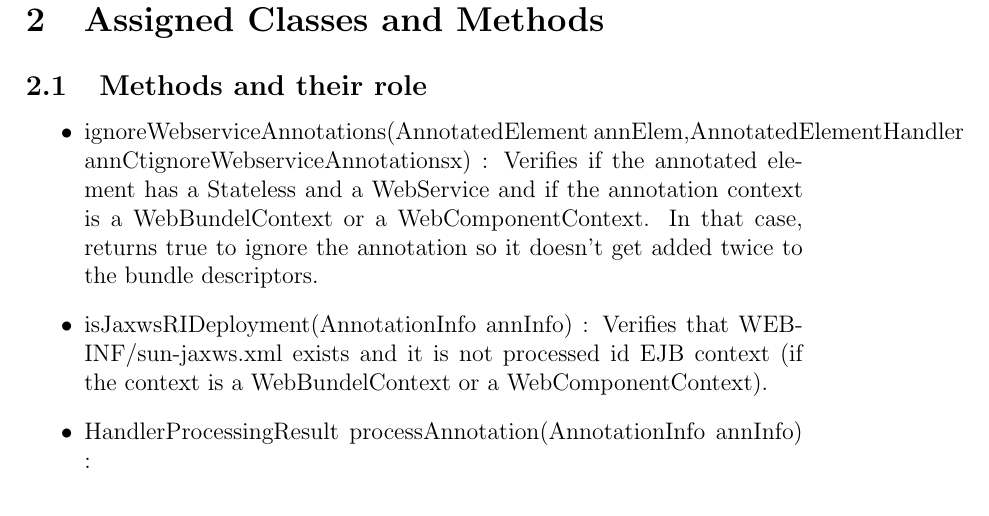
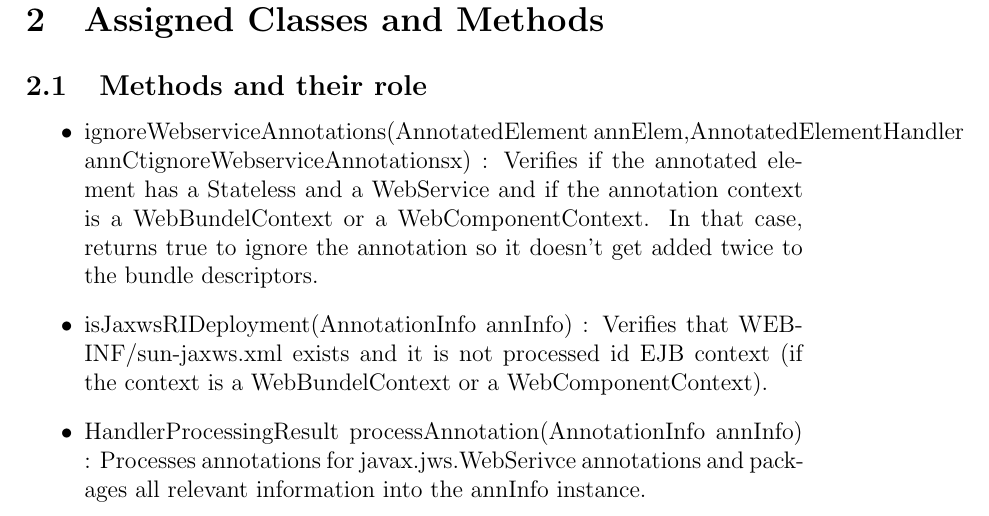
Before and after one commit to fciceri17/taxisched, a LaTeX document (Documentation/CODE INSPECTION/CodeInspection.tex, which reads Documentation/CODE INSPECTION/AssignedClasses.tex): part of page 4 of 7, cut so that both start at the same text. Compiled offline with pdfLaTeX.

Commit message:
CI - Method description

```diff
--- a/Documentation/CODE INSPECTION/AssignedClasses.tex
+++ b/Documentation/CODE INSPECTION/AssignedClasses.tex
@@ -2,7 +2,8 @@
 
 	\subsection{Methods and their role}
 		\begin{itemize}
-			\item ignoreWebserviceAnnotations(AnnotatedElement annElem,AnnotatedElementHandler annCtignoreWebserviceAnnotationsx) : Verifies if the annotated element has a Stateless and a WebService and if the annotation context is a WebBundelContext or a WebComponentContext. In that case, returns true to ignore the annotation so it doesn't get added twice to the bundle descriptors.
+			\item ignoreWebserviceAnnotations(AnnotatedElement annElem,AnnotatedElementHandler annCtignoreWebserviceAnnotationsx) : Verifies if the annotated element has a Stateless and a WebService and if the annotation
+			context is a WebBundelContext or a WebComponentContext. In that case, returns true to ignore the annotation so it doesn't get added twice to the bundle descriptors.
 			\item isJaxwsRIDeployment(AnnotationInfo annInfo) : Verifies that WEB-INF/sun-jaxws.xml exists and it is not processed id EJB context $($if the context is a WebBundelContext or a WebComponentContext$)$.
-			\item HandlerProcessingResult processAnnotation(AnnotationInfo annInfo) :
-		\end{itemize}
+			\item HandlerProcessingResult processAnnotation(AnnotationInfo annInfo) : Processes annotations for javax.jws.WebSerivce annotations and packages all relevant information into the annInfo instance.
+			\end{itemize}
```
